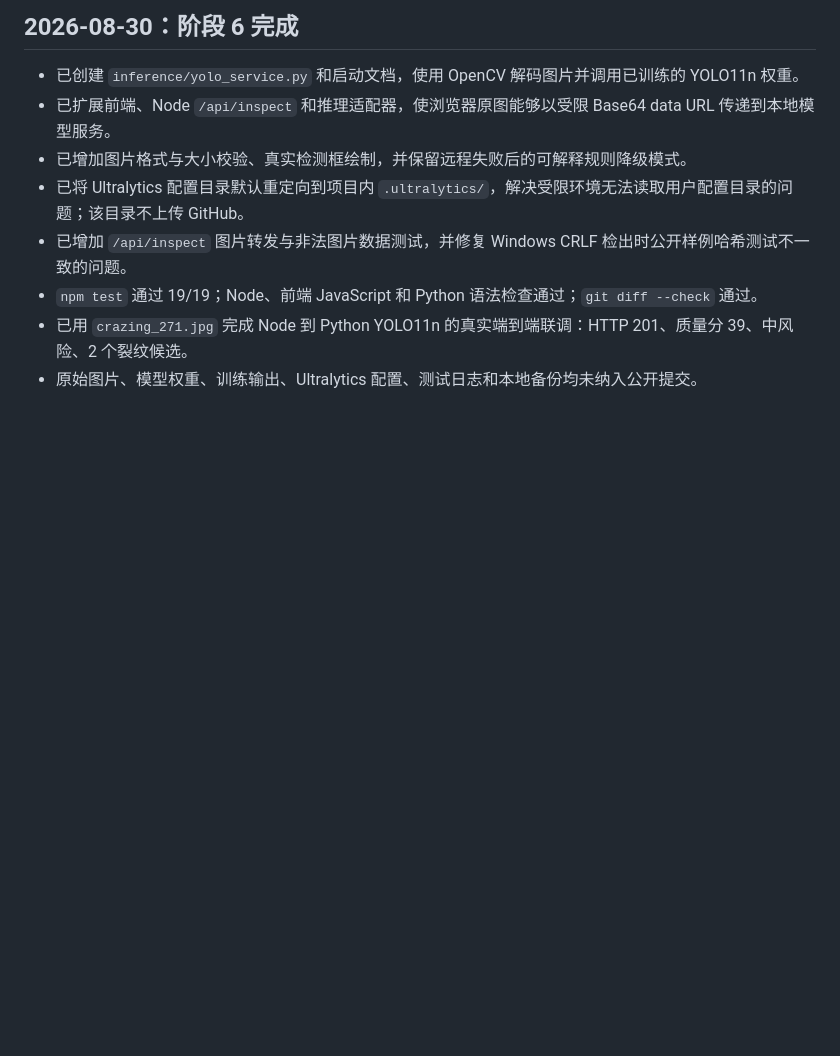
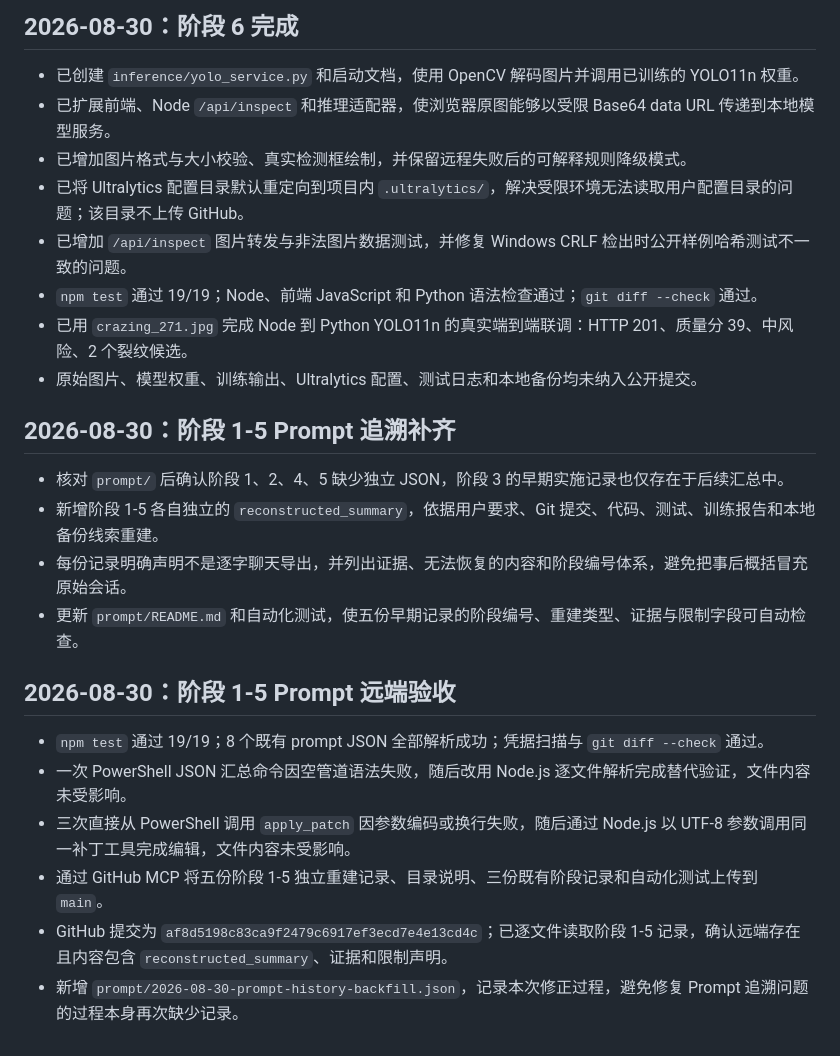
Before and after one commit to 2670242589zero-star/manufacturing-intelligence-course-design, a Markdown page: progress.md, the part around the change. Rendered like a GitHub page; blank space fills up the shorter version.

Commit message:
docs: record prompt history remote verification

```diff
--- a/progress.md
+++ b/progress.md
@@ -98,3 +98,19 @@
 - `npm test` 通过 19/19；Node、前端 JavaScript 和 Python 语法检查通过；`git diff --check` 通过。
 - 已用 `crazing_271.jpg` 完成 Node 到 Python YOLO11n 的真实端到端联调：HTTP 201、质量分 39、中风险、2 个裂纹候选。
 - 原始图片、模型权重、训练输出、Ultralytics 配置、测试日志和本地备份均未纳入公开提交。
+
+## 2026-08-30：阶段 1-5 Prompt 追溯补齐
+
+- 核对 `prompt/` 后确认阶段 1、2、4、5 缺少独立 JSON，阶段 3 的早期实施记录也仅存在于后续汇总中。
+- 新增阶段 1-5 各自独立的 `reconstructed_summary`，依据用户要求、Git 提交、代码、测试、训练报告和本地备份线索重建。
+- 每份记录明确声明不是逐字聊天导出，并列出证据、无法恢复的内容和阶段编号体系，避免把事后概括冒充原始会话。
+- 更新 `prompt/README.md` 和自动化测试，使五份早期记录的阶段编号、重建类型、证据与限制字段可自动检查。
+
+## 2026-08-30：阶段 1-5 Prompt 远端验收
+
+- `npm test` 通过 19/19；8 个既有 prompt JSON 全部解析成功；凭据扫描与 `git diff --check` 通过。
+- 一次 PowerShell JSON 汇总命令因空管道语法失败，随后改用 Node.js 逐文件解析完成替代验证，文件内容未受影响。
+- 三次直接从 PowerShell 调用 `apply_patch` 因参数编码或换行失败，随后通过 Node.js 以 UTF-8 参数调用同一补丁工具完成编辑，文件内容未受影响。
+- 通过 GitHub MCP 将五份阶段 1-5 独立重建记录、目录说明、三份既有阶段记录和自动化测试上传到 `main`。
+- GitHub 提交为 `af8d5198c83ca9f2479c6917ef3ecd7e4e13cd4c`；已逐文件读取阶段 1-5 记录，确认远端存在且内容包含 `reconstructed_summary`、证据和限制声明。
+- 新增 `prompt/2026-08-30-prompt-history-backfill.json`，记录本次修正过程，避免修复 Prompt 追溯问题的过程本身再次缺少记录。
```
